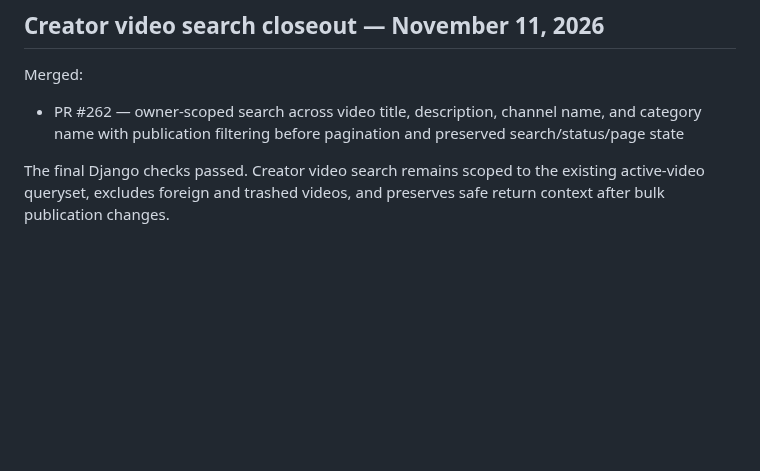
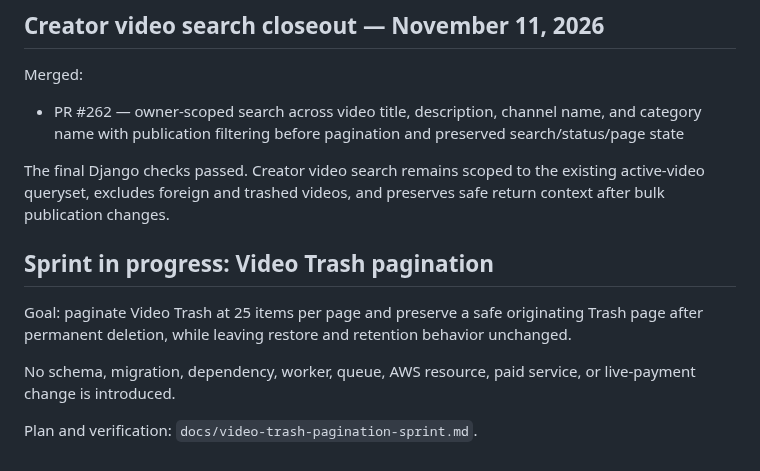
Before and after one commit to drakeg/ytclone, a Markdown page: docs/roadmap.md, the part around the change. Rendered like a GitHub page; blank space fills up the shorter version.

Commit message:
docs: track video trash pagination sprint

```diff
--- a/docs/roadmap.md
+++ b/docs/roadmap.md
@@ -1201,3 +1201,12 @@ Merged:
 - PR #262 — owner-scoped search across video title, description, channel name, and category name with publication filtering before pagination and preserved search/status/page state
 
 The final Django checks passed. Creator video search remains scoped to the existing active-video queryset, excludes foreign and trashed videos, and preserves safe return context after bulk publication changes.
+
+
+## Sprint in progress: Video Trash pagination
+
+Goal: paginate Video Trash at 25 items per page and preserve a safe originating Trash page after permanent deletion, while leaving restore and retention behavior unchanged.
+
+No schema, migration, dependency, worker, queue, AWS resource, paid service, or live-payment change is introduced.
+
+Plan and verification: `docs/video-trash-pagination-sprint.md`.
```
